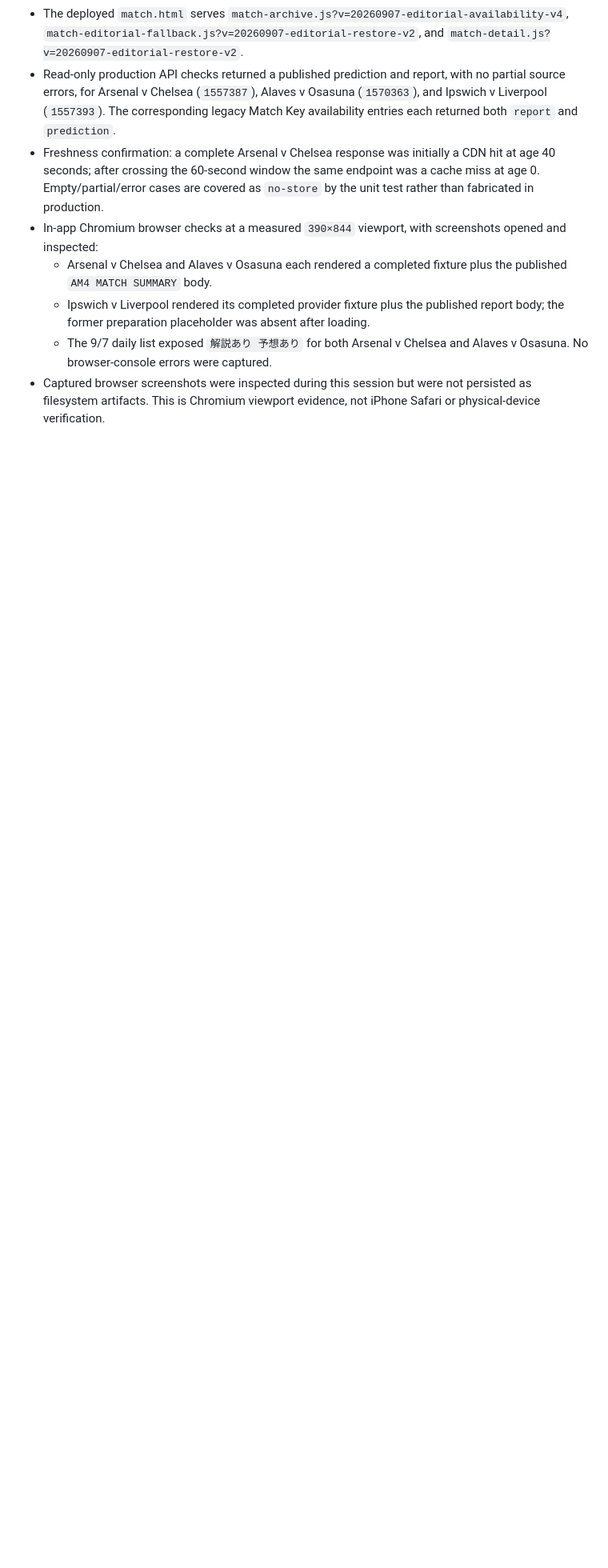
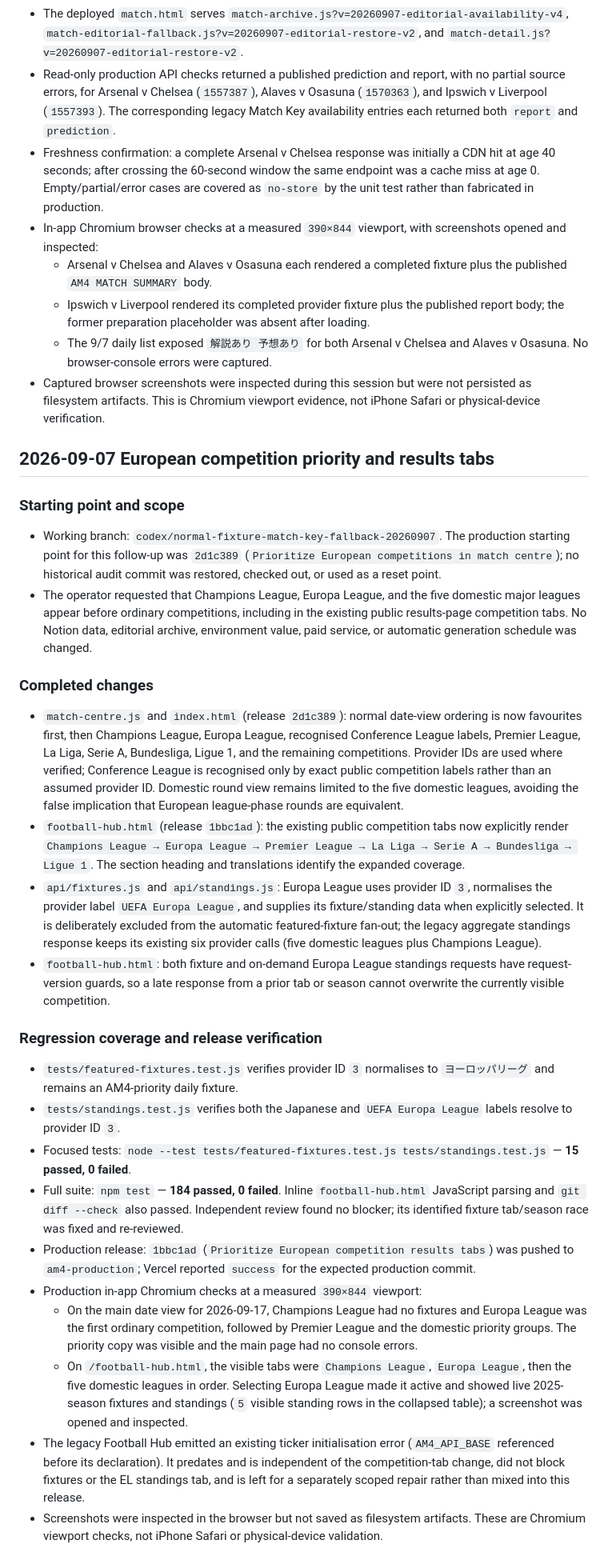
Before and after one commit to smukai0805/am4-api, a Markdown page: docs/am4-improvement-progress.md, the part around the change. Shown at 80% size. Drawn GitHub-style; blank space fills up the shorter version.

Commit message:
Document European competition priority release

```diff
--- a/docs/am4-improvement-progress.md
+++ b/docs/am4-improvement-progress.md
@@ -312,3 +312,30 @@ Work began only after the Phase 1 suite above passed.
   - Ipswich v Liverpool rendered its completed provider fixture plus the published report body; the former preparation placeholder was absent after loading.
   - The 9/7 daily list exposed `解説あり 予想あり` for both Arsenal v Chelsea and Alaves v Osasuna. No browser-console errors were captured.
 - Captured browser screenshots were inspected during this session but were not persisted as filesystem artifacts. This is Chromium viewport evidence, not iPhone Safari or physical-device verification.
+
+## 2026-09-07 European competition priority and results tabs
+
+### Starting point and scope
+
+- Working branch: `codex/normal-fixture-match-key-fallback-20260907`. The production starting point for this follow-up was `2d1c389` (`Prioritize European competitions in match centre`); no historical audit commit was restored, checked out, or used as a reset point.
+- The operator requested that Champions League, Europa League, and the five domestic major leagues appear before ordinary competitions, including in the existing public results-page competition tabs. No Notion data, editorial archive, environment value, paid service, or automatic generation schedule was changed.
+
+### Completed changes
+
+- `match-centre.js` and `index.html` (release `2d1c389`): normal date-view ordering is now favourites first, then Champions League, Europa League, recognised Conference League labels, Premier League, La Liga, Serie A, Bundesliga, Ligue 1, and the remaining competitions. Provider IDs are used where verified; Conference League is recognised only by exact public competition labels rather than an assumed provider ID. Domestic round view remains limited to the five domestic leagues, avoiding the false implication that European league-phase rounds are equivalent.
+- `football-hub.html` (release `1bbc1ad`): the existing public competition tabs now explicitly render `Champions League → Europa League → Premier League → La Liga → Serie A → Bundesliga → Ligue 1`. The section heading and translations identify the expanded coverage.
+- `api/fixtures.js` and `api/standings.js`: Europa League uses provider ID `3`, normalises the provider label `UEFA Europa League`, and supplies its fixture/standing data when explicitly selected. It is deliberately excluded from the automatic featured-fixture fan-out; the legacy aggregate standings response keeps its existing six provider calls (five domestic leagues plus Champions League).
+- `football-hub.html`: both fixture and on-demand Europa League standings requests have request-version guards, so a late response from a prior tab or season cannot overwrite the currently visible competition.
+
+### Regression coverage and release verification
+
+- `tests/featured-fixtures.test.js` verifies provider ID `3` normalises to `ヨーロッパリーグ` and remains an AM4-priority daily fixture.
+- `tests/standings.test.js` verifies both the Japanese and `UEFA Europa League` labels resolve to provider ID `3`.
+- Focused tests: `node --test tests/featured-fixtures.test.js tests/standings.test.js` — **15 passed, 0 failed**.
+- Full suite: `npm test` — **184 passed, 0 failed**. Inline `football-hub.html` JavaScript parsing and `git diff --check` also passed. Independent review found no blocker; its identified fixture tab/season race was fixed and re-reviewed.
+- Production release: `1bbc1ad` (`Prioritize European competition results tabs`) was pushed to `am4-production`; Vercel reported `success` for the expected production commit.
+- Production in-app Chromium checks at a measured `390×844` viewport:
+  - On the main date view for 2026-09-17, Champions League had no fixtures and Europa League was the first ordinary competition, followed by Premier League and the domestic priority groups. The priority copy was visible and the main page had no console errors.
+  - On `/football-hub.html`, the visible tabs were `Champions League`, `Europa League`, then the five domestic leagues in order. Selecting Europa League made it active and showed live 2025-season fixtures and standings (`5` visible standing rows in the collapsed table); a screenshot was opened and inspected.
+- The legacy Football Hub emitted an existing ticker initialisation error (`AM4_API_BASE` referenced before its declaration). It predates and is independent of the competition-tab change, did not block fixtures or the EL standings tab, and is left for a separately scoped repair rather than mixed into this release.
+- Screenshots were inspected in the browser but not saved as filesystem artifacts. These are Chromium viewport checks, not iPhone Safari or physical-device validation.
```
